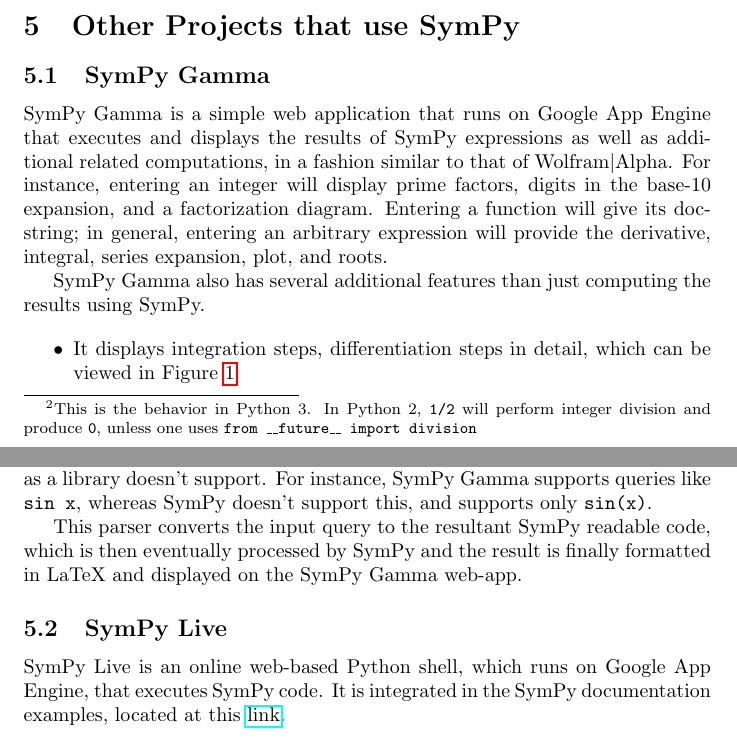
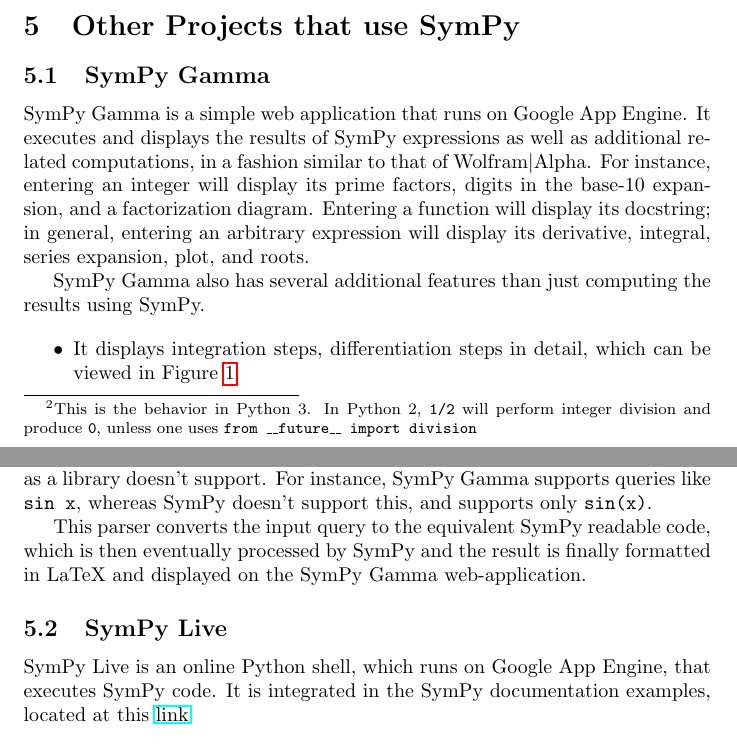
Before and after one commit to scolobb/sympy-paper, a LaTeX document (paper.tex, which reads other_projects_that_use_sympy.tex): two parts of pages 2 and 3 of 4, joined at a grey line, cut so that both start at the same text. Compiled offline with pdfLaTeX.

Commit message:
Corrected Errors and typos | Improved detailing

```diff
--- a/other_projects_that_use_sympy.tex
+++ b/other_projects_that_use_sympy.tex
@@ -1,12 +1,12 @@
 \subsection{SymPy Gamma}\label{sympy-gamma}
 
-SymPy Gamma is a simple web application that runs on Google App Engine
-that executes and displays the results of SymPy expressions as well as
+SymPy Gamma is a simple web application that runs on Google App Engine.
+It executes and displays the results of SymPy expressions as well as
 additional related computations, in a fashion similar to that of
 Wolfram\textbar{}Alpha. For instance, entering an integer will display
-prime factors, digits in the base-10 expansion, and a factorization
-diagram. Entering a function will give its docstring; in general,
-entering an arbitrary expression will provide the derivative, integral,
+its prime factors, digits in the base-10 expansion, and a factorization
+diagram. Entering a function will display its docstring; in general,
+entering an arbitrary expression will display its derivative, integral,
 series expansion, plot, and roots.
 
 SymPy Gamma also has several additional features than just computing the
@@ -35,13 +35,13 @@
 supports queries like \texttt{sin\ x}, whereas SymPy doesn't support
 this, and supports only \texttt{sin(x)}.
 
-This parser converts the input query to the resultant SymPy readable
+This parser converts the input query to the equivalent SymPy readable
 code, which is then eventually processed by SymPy and the result is
-finally formatted in LaTeX and displayed on the SymPy Gamma web-app.
+finally formatted in LaTeX and displayed on the SymPy Gamma web-application.
 
 \subsection{SymPy Live}\label{sympy-live}
 
-SymPy Live is an online web-based Python shell, which runs on Google
+SymPy Live is an online Python shell, which runs on Google
 App Engine, that executes SymPy code. It is integrated in the SymPy
 documentation examples, located at this \href{http://docs.sympy.org/latest/index.html}{link}.
 
```
Also changed, not shown: other_projects_that_use_sympy.tex (6 more changed lines).
